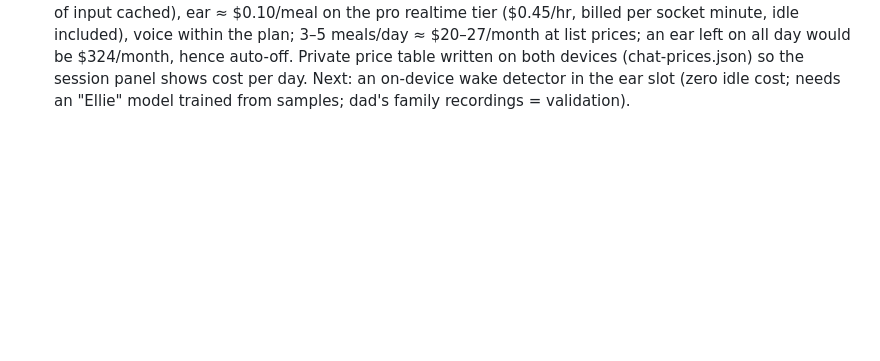
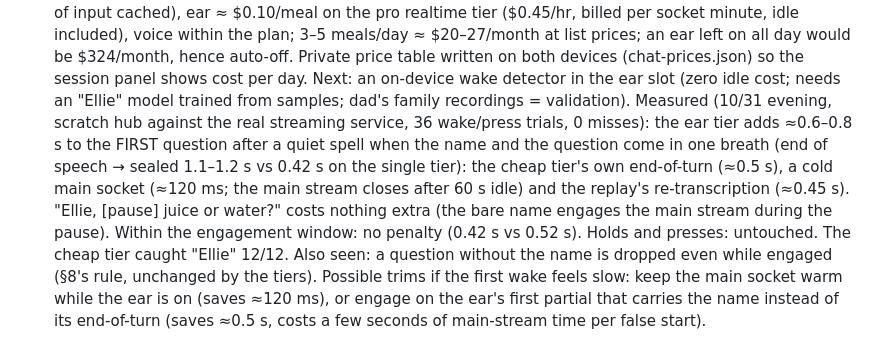
Before and after one commit to nauerhahn26/era-hub, a Markdown page: docs/plans/2026-10-27-real-time-chat-plan.md, the part around the change. Drawn GitHub-style; blank space fills up the shorter version.

Commit message:
real-time chat plan: ear tier latency measured (first wake +0.6–0.8 s, engaged no penalty)

```diff
--- a/docs/plans/2026-10-27-real-time-chat-plan.md
+++ b/docs/plans/2026-10-27-real-time-chat-plan.md
@@ -615,3 +615,18 @@ hence auto-off. Private price table written on both devices
 (chat-prices.json) so the session panel shows cost per day.
 Next: an on-device wake detector in the ear slot (zero idle cost; needs an
 "Ellie" model trained from samples; dad's family recordings = validation).
+Measured (10/31 evening, scratch hub against the real streaming service, 36
+wake/press trials, 0 misses): the ear tier adds ≈0.6–0.8 s to the FIRST
+question after a quiet spell when the name and the question come in one
+breath (end of speech → sealed 1.1–1.2 s vs 0.42 s on the single tier): the
+cheap tier's own end-of-turn (≈0.5 s), a cold main socket (≈120 ms; the main
+stream closes after 60 s idle) and the replay's re-transcription (≈0.45 s).
+"Ellie, [pause] juice or water?" costs nothing extra (the bare name engages
+the main stream during the pause). Within the engagement window: no penalty
+(0.42 s vs 0.52 s). Holds and presses: untouched. The cheap tier caught
+"Ellie" 12/12. Also seen: a question without the name is dropped even while
+engaged (§8's rule, unchanged by the tiers). Possible trims if the first wake
+feels slow: keep the main socket warm while the ear is on (saves ≈120 ms), or
+engage on the ear's first partial that carries the name instead of its
+end-of-turn (saves ≈0.5 s, costs a few seconds of main-stream time per false
+start).
```
